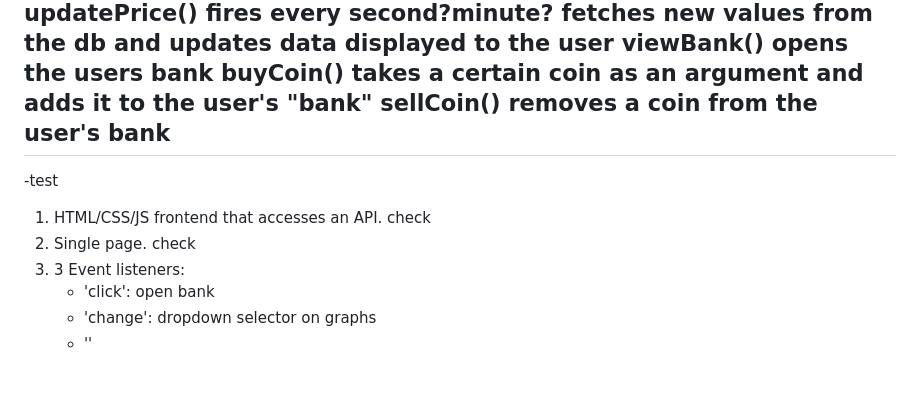
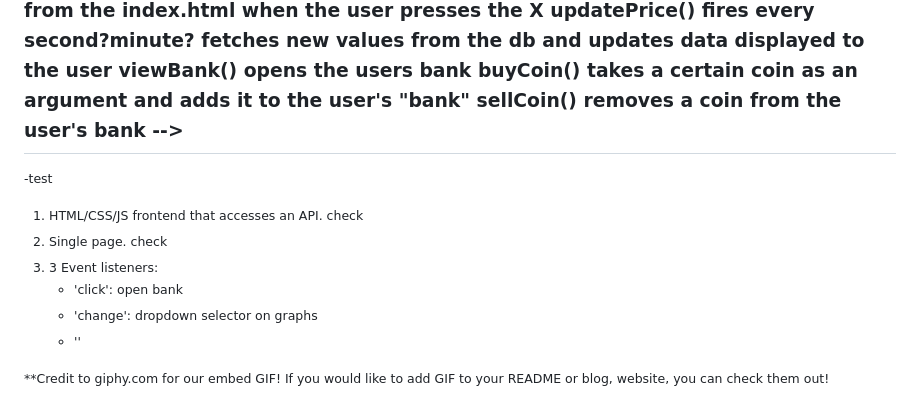
Before and after one commit to dader34/phase-1-project, a Markdown page: README.md, the part around the change printed below. Rendered like a GitHub page.

```diff
--- a/README.md
+++ b/README.md
@@ -46,7 +115,7 @@ exitX() removes a created element from the index.html when the user presses the
 updatePrice() fires every second?minute? fetches new values from the db and updates data displayed to the user
 viewBank() opens the users bank
 buyCoin() takes a certain coin as an argument and adds it to the user's "bank"
-sellCoin() removes a coin from the user's bank
+sellCoin() removes a coin from the user's bank -->
 -
 
 -test
@@ -60,3 +129,5 @@ sellCoin() removes a coin from the user's bank
     - ''
 
 <!-- Credits -->
+**Credit to giphy.com for our embed GIF!
+If you would like to add GIF to your README or blog, website, you can check them out!
```
Also changed, not shown: other parts of README.md (+71 -2 lines).
